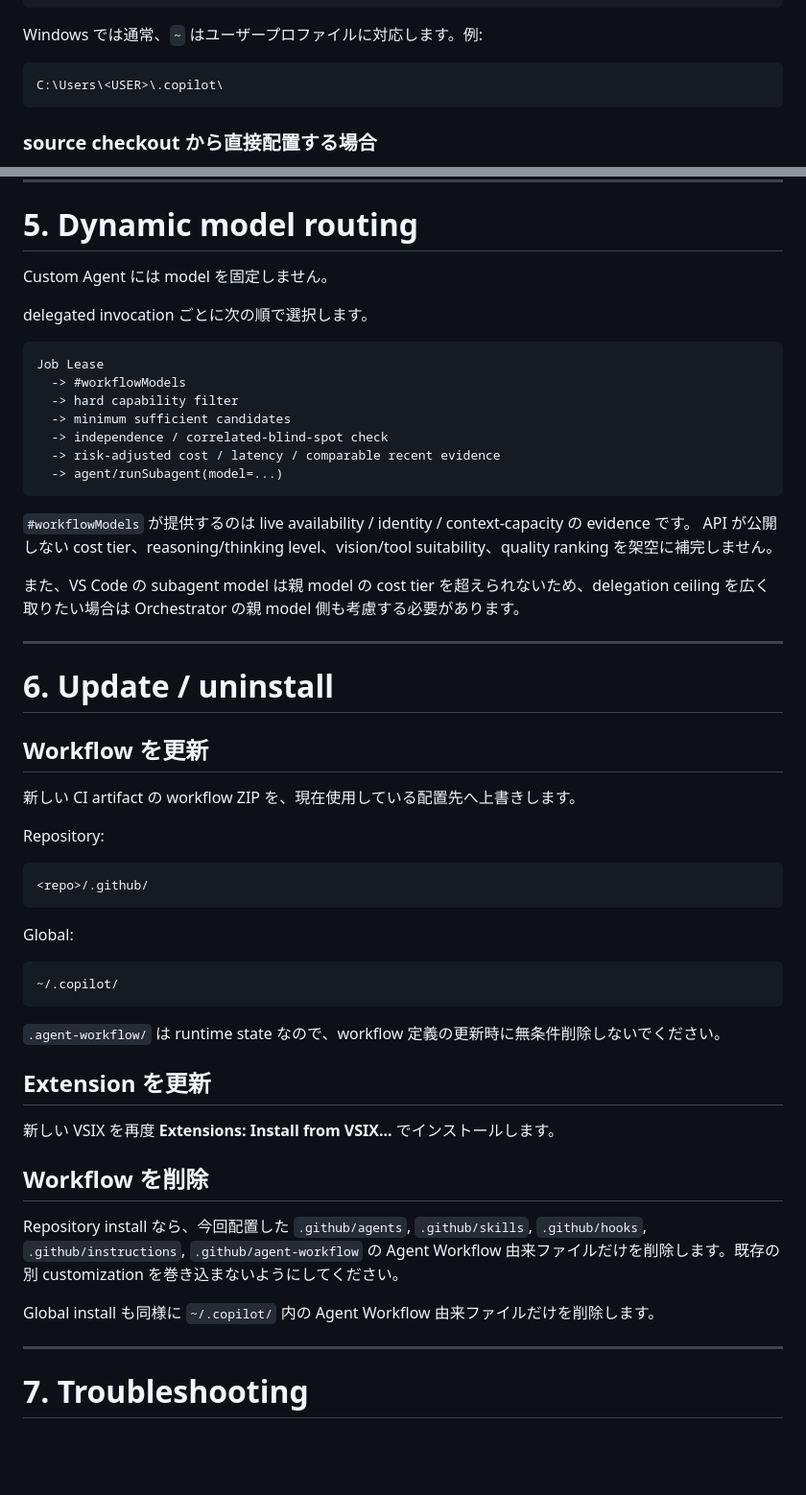
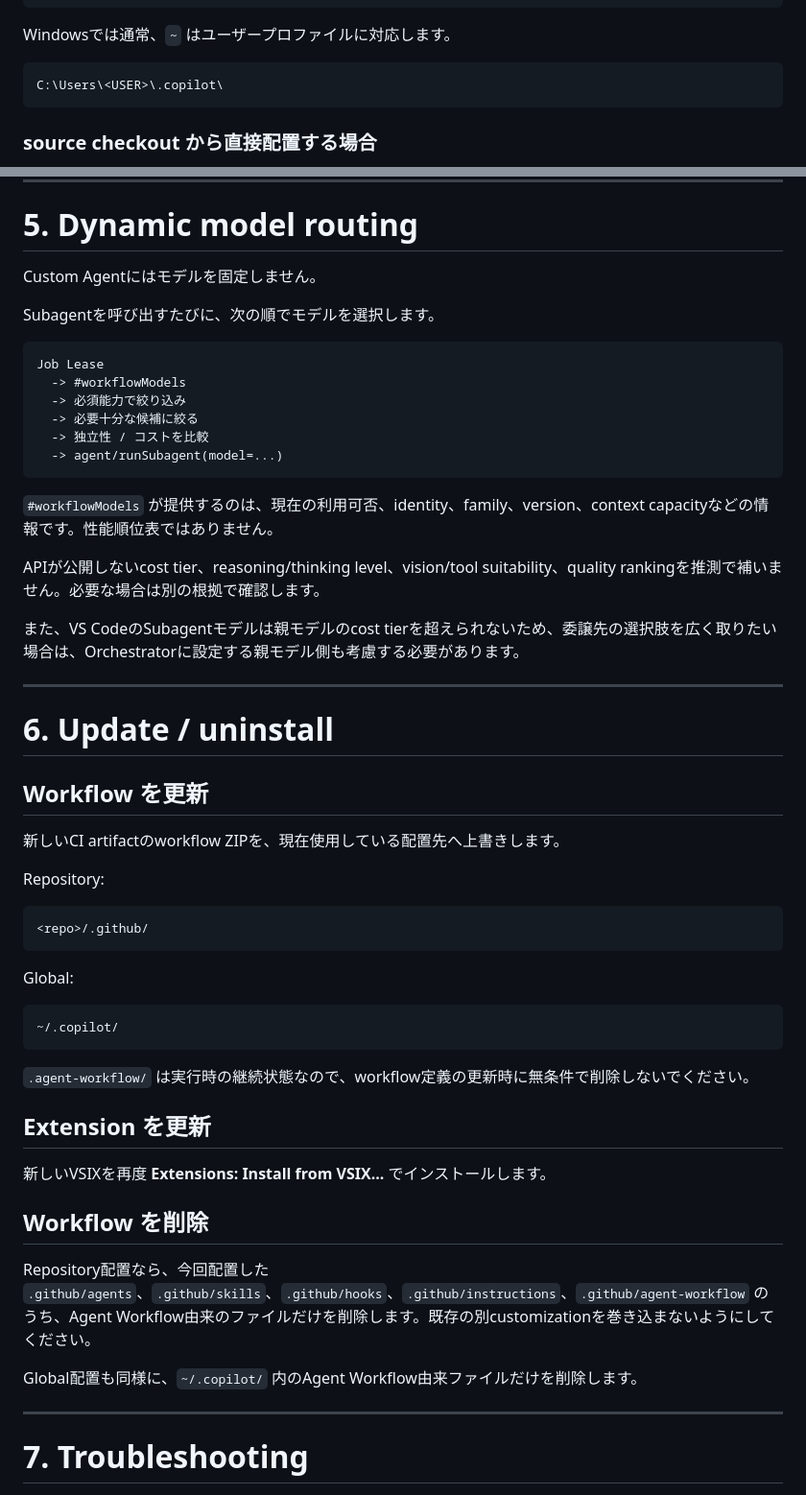
Before and after one commit to poruru210/agent-workflow-vscode-copilot, a Markdown page: README.md, 2 parts joined by grey strips. Shown at 96% size. Drawn GitHub-style; blank space fills up the shorter version.

````diff
--- a/README.md
+++ b/README.md
@@ -133,7 +137,7 @@ VS Code の既定 workspace discovery 位置と一致するため、追加の `s
    └─ state-template/
 ```
 
-Windows では通常、`~` はユーザープロファイルに対応します。例:
+Windowsでは通常、`~` はユーザープロファイルに対応します。
 
 ```text
 C:\Users\<USER>\.copilot\
@@ -314,24 +342,24 @@ FAIL
 
 # 5. Dynamic model routing
 
-Custom Agent には model を固定しません。
+Custom Agentにはモデルを固定しません。
 
-delegated invocation ごとに次の順で選択します。
+Subagentを呼び出すたびに、次の順でモデルを選択します。
 
 ```text
 Job Lease
   -> #workflowModels
-  -> hard capability filter
-  -> minimum sufficient candidates
-  -> independence / correlated-blind-spot check
-  -> risk-adjusted cost / latency / comparable recent evidence
+  -> 必須能力で絞り込み
+  -> 必要十分な候補に絞る
+  -> 独立性 / コストを比較
   -> agent/runSubagent(model=...)
 ```
 
-`#workflowModels` が提供するのは live availability / identity / context-capacity の evidence です。
-API が公開しない cost tier、reasoning/thinking level、vision/tool suitability、quality ranking を架空に補完しません。
+`#workflowModels` が提供するのは、現在の利用可否、identity、family、version、context capacityなどの情報です。性能順位表ではありません。
 
-また、VS Code の subagent model は親 model の cost tier を超えられないため、delegation ceiling を広く取りたい場合は Orchestrator の親 model 側も考慮する必要があります。
+APIが公開しないcost tier、reasoning/thinking level、vision/tool suitability、quality rankingを推測で補いません。必要な場合は別の根拠で確認します。
+
+また、VS CodeのSubagentモデルは親モデルのcost tierを超えられないため、委譲先の選択肢を広く取りたい場合は、Orchestratorに設定する親モデル側も考慮する必要があります。
 
 ---
 
@@ -339,7 +367,7 @@ API が公開しない cost tier、reasoning/thinking level、vision/tool suitab
 
 ## Workflow を更新
 
-新しい CI artifact の workflow ZIP を、現在使用している配置先へ上書きします。
+新しいCI artifactのworkflow ZIPを、現在使用している配置先へ上書きします。
 
 Repository:
 
@@ -353,17 +381,17 @@ Global:
 ~/.copilot/
 ```
 
-`.agent-workflow/` は runtime state なので、workflow 定義の更新時に無条件削除しないでください。
+`.agent-workflow/` は実行時の継続状態なので、workflow定義の更新時に無条件で削除しないでください。
 
 ## Extension を更新
 
-新しい VSIX を再度 **Extensions: Install from VSIX...** でインストールします。
+新しいVSIXを再度 **Extensions: Install from VSIX...** でインストールします。
 
 ## Workflow を削除
 
-Repository install なら、今回配置した `.github/agents`, `.github/skills`, `.github/hooks`, `.github/instructions`, `.github/agent-workflow` の Agent Workflow 由来ファイルだけを削除します。既存の別 customization を巻き込まないようにしてください。
+Repository配置なら、今回配置した `.github/agents`、`.github/skills`、`.github/hooks`、`.github/instructions`、`.github/agent-workflow` のうち、Agent Workflow由来のファイルだけを削除します。既存の別customizationを巻き込まないようにしてください。
 
-Global install も同様に `~/.copilot/` 内の Agent Workflow 由来ファイルだけを削除します。
+Global配置も同様に、`~/.copilot/` 内のAgent Workflow由来ファイルだけを削除します。
 
 ---
 
````
Also changed, not shown: other parts of README.md (+93 -63 lines).
